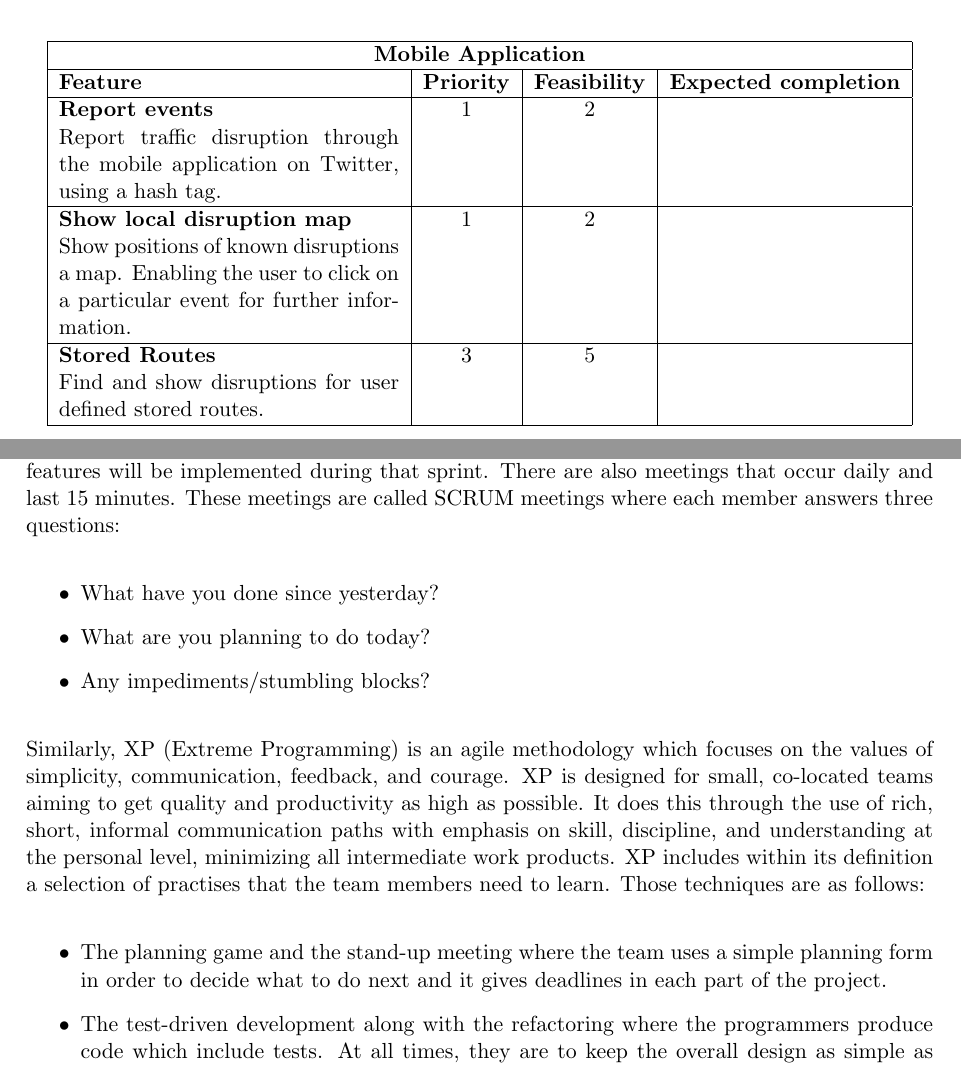
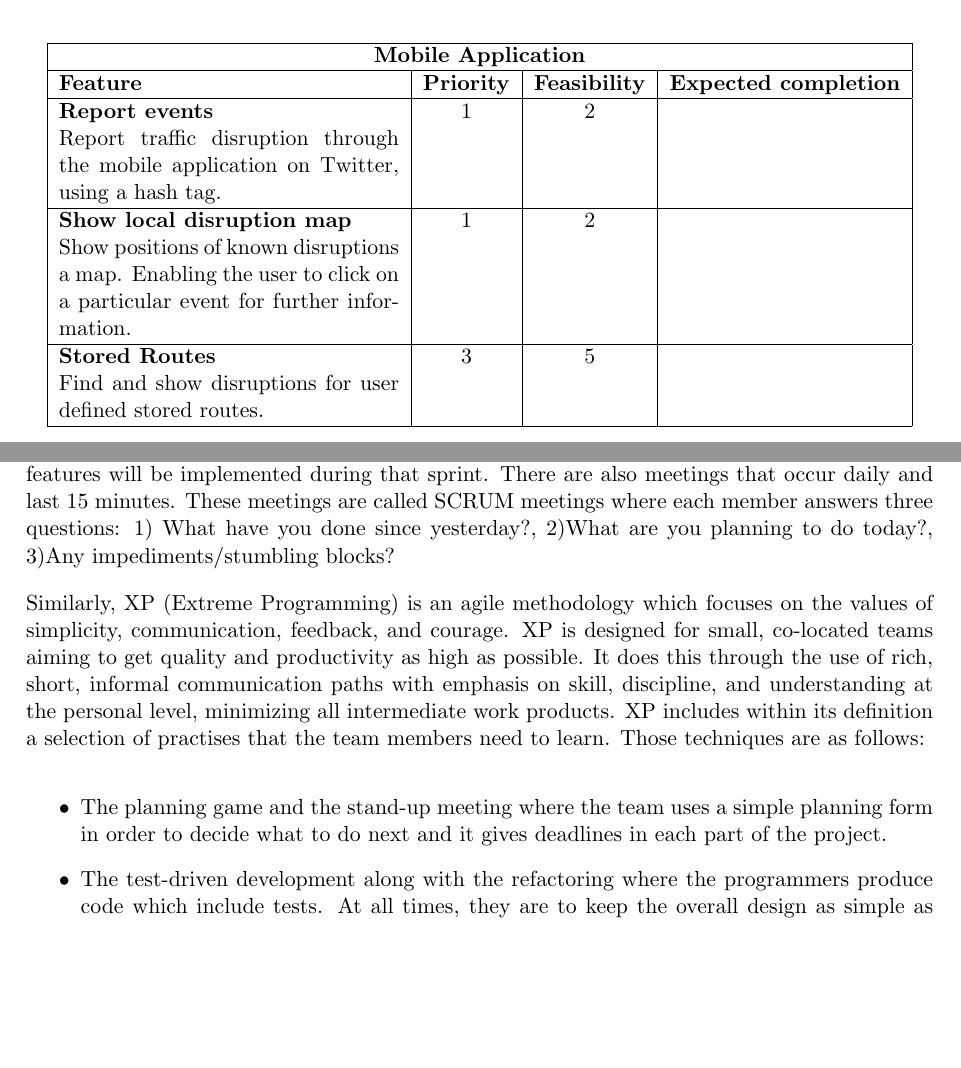
Before and after one commit to johnflan/Twitter-4-Traffic, a LaTeX document (report/report1/report.tex, which reads report/report1/methodology.tex, report/report1/requirements.tex): two parts of pages 3 and 4 of 8 before the commit and two parts of pages 2 and 4 of 8 after it, joined at a grey line, cut so that both start at the same text, the shorter picture padded with empty space. Compiled offline with pdfLaTeX.

Commit message:
modified report

```diff
--- a/report/report1/methodology.tex
+++ b/report/report1/methodology.tex
@@ -2,13 +2,7 @@ To begin identifying an appropriate development methodology, it is necessary to
 
 The next step is deciding the methodology that will be used. Since we are looking for iterative and incremental development, Agile Software Development Methodology will be followed. This also enables time-boxed iterative approach. Agile methods are focused on different aspects of the software development life cycle. Two of the most well known agile methodologies are Scrum and XP.
 
-Scrum is a project management agile framework. It's use focuses more on the management of software development projects. The term is named after the scrum (or scrummage) formation in rugby, which is used to restart the game after an event that causes play to stop. There are some core roles in Scrum. Firstly there is the ScrumMaster, who maintains the scrum process and keeps everyone focused on their tasks, secondly the Product Owner represents the client and finally the team, a group building the product. The product is completed in many one to four week iterations, or sprints. Before each sprint, a planning meeting is held to define which features will be implemented during that sprint. There are also meetings that occur daily and last 15 minutes. These meetings are called SCRUM meetings where each member answers three questions:
-
-\begin{itemize}
-\item What have you done since yesterday?
-\item What are you planning to do today?
-\item Any impediments/stumbling blocks?
-\end{itemize}
+Scrum is a project management agile framework. It's use focuses more on the management of software development projects. The term is named after the scrum (or scrummage) formation in rugby, which is used to restart the game after an event that causes play to stop. There are some core roles in Scrum. Firstly there is the ScrumMaster, who maintains the scrum process and keeps everyone focused on their tasks, secondly the Product Owner represents the client and finally the team, a group building the product. The product is completed in many one to four week iterations, or sprints. Before each sprint, a planning meeting is held to define which features will be implemented during that sprint. There are also meetings that occur daily and last 15 minutes. These meetings are called SCRUM meetings where each member answers three questions: 1) What have you done since yesterday?, 2)What are you planning to do today?, 3)Any impediments/stumbling blocks?
 
 Similarly, XP (Extreme Programming) is an agile methodology which focuses on the values of simplicity, communication, feedback, and courage. XP is designed for small, co-located teams aiming to get quality and productivity as high as possible. It does this through the use of rich, short, informal communication paths with emphasis on skill, discipline, and understanding at the personal level, minimizing all intermediate work products. XP includes within its definition a selection of practises that the team members need to learn. Those techniques are as follows:
 
--- a/report/report1/requirements.tex
+++ b/report/report1/requirements.tex
@@ -18,3 +18,13 @@ Below there are tables for every feature and its priority, feasibility and expec
 \begin{center}
 \begin{tabular}{ | p{6cm} | c | c | c | }
 \hline
+\multicolumn{4}{|c|}{\textbf{Mobile Application}} \\ \hline
+\textbf{Feature} & \textbf{Priority} & \textbf{Feasibility} & \textbf{Expected completion} \\ \hline
+\textbf{Report events}\newline
+Report traffic disruption through the mobile application on Twitter, using a hash tag. & 1 & 2 & \\ \hline
+\textbf{Show local disruption map}\newline
+Show positions of known disruptions a map. Enabling the user to click on a particular event for further information. & 1 & 2 & \\ \hline
+\textbf{Stored Routes}\newline
+Find and show disruptions for user defined stored routes. & 3 & 5 & \\ \hline
+\end{tabular}
+\end{center}
@@ -34,17 +48,3 @@ Analyse incoming traffic tweets and determine new non-TfL disruptions from those
 Take twitter messages reported from the mobile client and process these in a separate pipeline. & ? & ? & \\ \hline
 \end{tabular}
 \end{center}
-
-\begin{center}
-\begin{tabular}{ | p{6cm} | c | c | c | }
-\hline
-\multicolumn{4}{|c|}{\textbf{Mobile Application}} \\ \hline
-\textbf{Feature} & \textbf{Priority} & \textbf{Feasibility} & \textbf{Expected completion} \\ \hline
-\textbf{Report events}\newline
-Report traffic disruption through the mobile application on Twitter, using a hash tag. & 1 & 2 & \\ \hline
-\textbf{Show local disruption map}\newline
-Show positions of known disruptions a map. Enabling the user to click on a particular event for further information. & 1 & 2 & \\ \hline
-\textbf{Stored Routes}\newline
-Find and show disruptions for user defined stored routes. & 3 & 5 & \\ \hline
-\end{tabular}
-\end{center}
```
Also changed, not shown: report/report1/revision_control.tex (+1 -0 lines), report/report1/requirements.tex (4 more changed lines).
